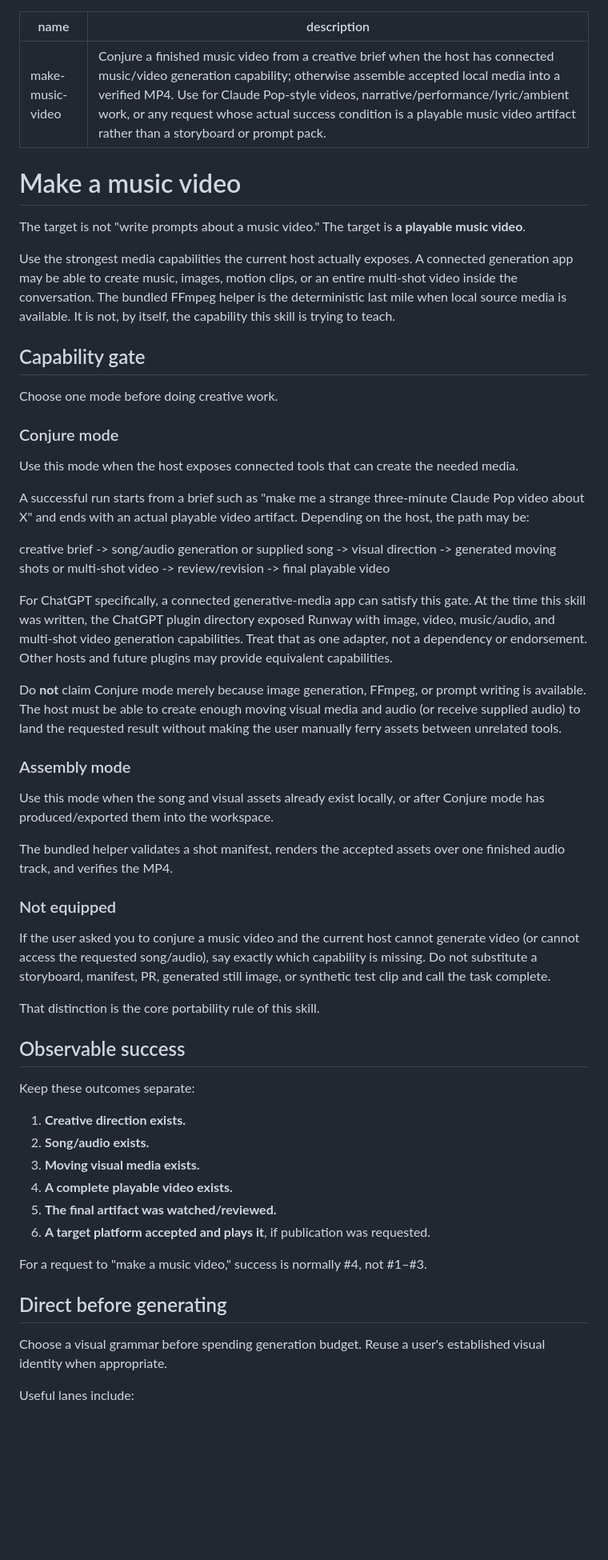
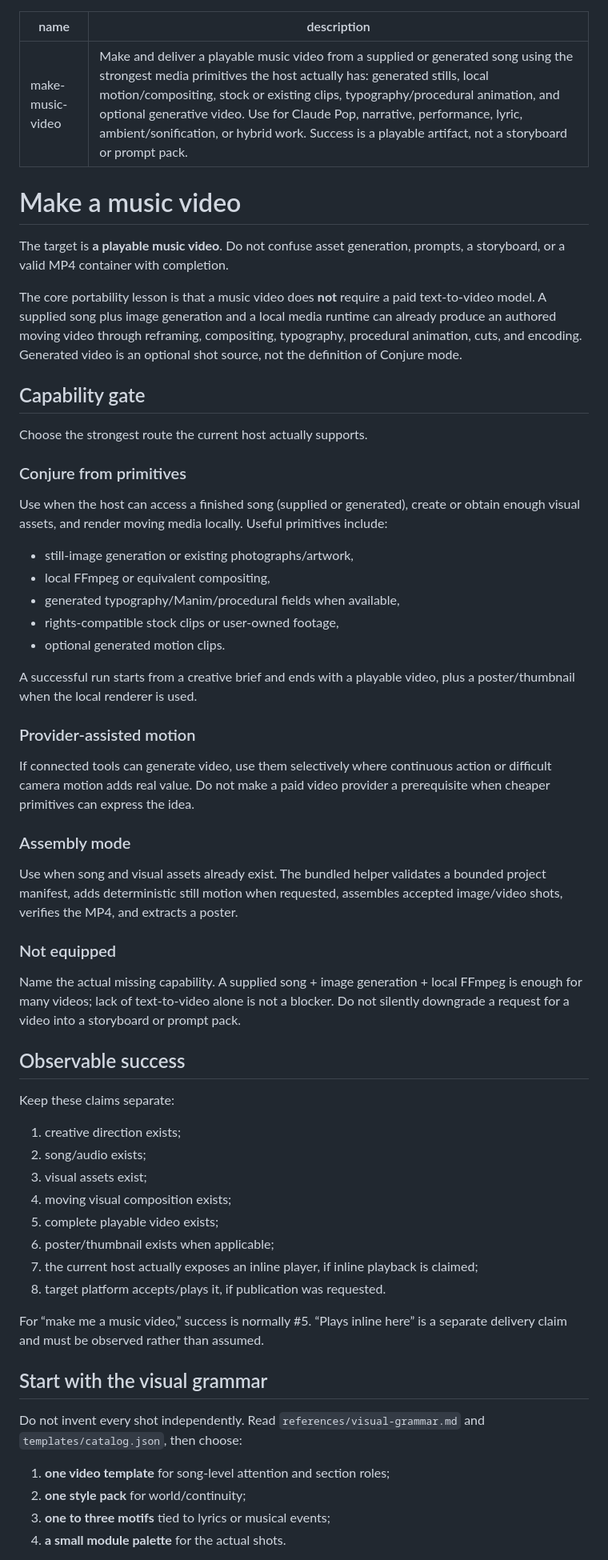
Before and after one commit to PaulTiffany/GF, a Markdown page: skills/make-music-video/SKILL.md, the part around one of its changes. Shown at 80% size. Rendered like a GitHub page; blank space fills up the shorter version.

```diff
--- a/skills/make-music-video/SKILL.md
+++ b/skills/make-music-video/SKILL.md
@@ -1,58 +1,80 @@
 ---
 name: make-music-video
-description: Conjure a finished music video from a creative brief when the host has connected music/video generation capability; otherwise assemble accepted local media into a verified MP4. Use for Claude Pop-style videos, narrative/performance/lyric/ambient work, or any request whose actual success condition is a playable music video artifact rather than a storyboard or prompt pack.
+description: Make and deliver a playable music video from a supplied or generated song using the strongest media primitives the host actually has: generated stills, local motion/compositing, stock or existing clips, typography/procedural animation, and optional generative video. Use for Claude Pop, narrative, performance, lyric, ambient/sonification, or hybrid work. Success is a playable artifact, not a storyboard or prompt pack.
 ---
 
 # Make a music video
 
-The target is not "write prompts about a music video." The target is **a playable music video**.
+The target is **a playable music video**. Do not confuse asset generation, prompts,
+a storyboard, or a valid MP4 container with completion.
 
-Use the strongest media capabilities the current host actually exposes. A connected generation app may be able to create music, images, motion clips, or an entire multi-shot video inside the conversation. The bundled FFmpeg helper is the deterministic last mile when local source media is available. It is not, by itself, the capability this skill is trying to teach.
+The core portability lesson is that a music video does **not** require a paid
+text-to-video model. A supplied song plus image generation and a local media
+runtime can already produce an authored moving video through reframing,
+compositing, typography, procedural animation, cuts, and encoding. Generated
+video is an optional shot source, not the definition of Conjure mode.
 
 ## Capability gate
 
-Choose one mode before doing creative work.
+Choose the strongest route the current host actually supports.
 
-### Conjure mode
+### Conjure from primitives
 
-Use this mode when the host exposes connected tools that can create the needed media.
+Use when the host can access a finished song (supplied or generated), create or
+obtain enough visual assets, and render moving media locally. Useful primitives
+include:
 
-A successful run starts from a brief such as "make me a strange three-minute Claude Pop video about X" and ends with an actual playable video artifact. Depending on the host, the path may be:
+- still-image generation or existing photographs/artwork,
+- local FFmpeg or equivalent compositing,
+- generated typography/Manim/procedural fields when available,
+- rights-compatible stock clips or user-owned footage,
+- optional generated motion clips.
 
-creative brief -> song/audio generation or supplied song -> visual direction -> generated moving shots or multi-shot video -> review/revision -> final playable video
+A successful run starts from a creative brief and ends with a playable video,
+plus a poster/thumbnail when the local renderer is used.
 
-For ChatGPT specifically, a connected generative-media app can satisfy this gate. At the time this skill was written, the ChatGPT plugin directory exposed Runway with image, video, music/audio, and multi-shot video generation capabilities. Treat that as one adapter, not a dependency or endorsement. Other hosts and future plugins may provide equivalent capabilities.
+### Provider-assisted motion
 
-Do **not** claim Conjure mode merely because image generation, FFmpeg, or prompt writing is available. The host must be able to create enough moving visual media and audio (or receive supplied audio) to land the requested result without making the user manually ferry assets between unrelated tools.
+If connected tools can generate video, use them selectively where continuous
+action or difficult camera motion adds real value. Do not make a paid video
+provider a prerequisite when cheaper primitives can express the idea.
 
 ### Assembly mode
 
-Use this mode when the song and visual assets already exist locally, or after Conjure mode has produced/exported them into the workspace.
-
-The bundled helper validates a shot manifest, renders the accepted assets over one finished audio track, and verifies the MP4.
+Use when song and visual assets already exist. The bundled helper validates a
+bounded project manifest, adds deterministic still motion when requested,
+assembles accepted image/video shots, verifies the MP4, and extracts a poster.
 
 ### Not equipped
 
-If the user asked you to conjure a music video and the current host cannot generate video (or cannot access the requested song/audio), say exactly which capability is missing. Do not substitute a storyboard, manifest, PR, generated still image, or synthetic test clip and call the task complete.
-
-That distinction is the core portability rule of this skill.
+Name the actual missing capability. A supplied song + image generation + local
+FFmpeg is enough for many videos; lack of text-to-video alone is not a blocker.
+Do not silently downgrade a request for a video into a storyboard or prompt pack.
 
 ## Observable success
 
-Keep these outcomes separate:
+Keep these claims separate:
 
-1. **Creative direction exists.**
-2. **Song/audio exists.**
-3. **Moving visual media exists.**
-4. **A complete playable video exists.**
-5. **The final artifact was watched/reviewed.**
-6. **A target platform accepted and plays it**, if publication was requested.
+1. creative direction exists;
+2. song/audio exists;
+3. visual assets exist;
+4. moving visual composition exists;
+5. complete playable video exists;
+6. poster/thumbnail exists when applicable;
+7. the current host actually exposes an inline player, if inline playback is
+   claimed;
+8. target platform accepts/plays it, if publication was requested.
 
-For a request to "make a music video," success is normally #4, not #1–#3.
+For “make me a music video,” success is normally #5. “Plays inline here” is a
+separate delivery claim and must be observed rather than assumed.
 
-## Direct before generating
+## Start with the visual grammar
 
-Choose a visual grammar before spending generation budget. Reuse a user's established visual identity when appropriate.
+Do not invent every shot independently. Read `references/visual-grammar.md` and
+`templates/catalog.json`, then choose:
 
-Useful lanes include:
+1. **one video template** for song-level attention and section roles;
+2. **one style pack** for world/continuity;
+3. **one to three motifs** tied to lyrics or musical events;
+4. **a small module palette** for the actual shots.
 
```
Also changed, not shown: other parts of skills/make-music-video/SKILL.md (+89 -55 lines).
